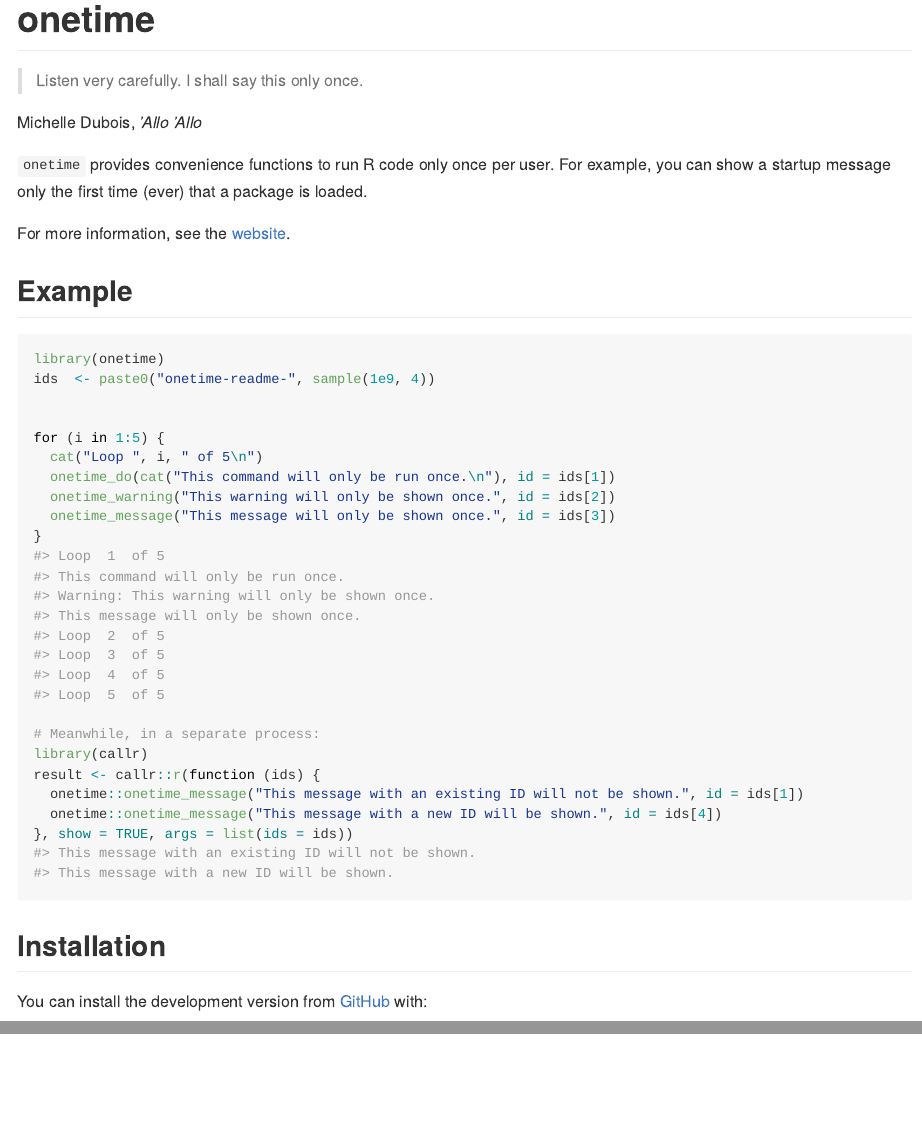
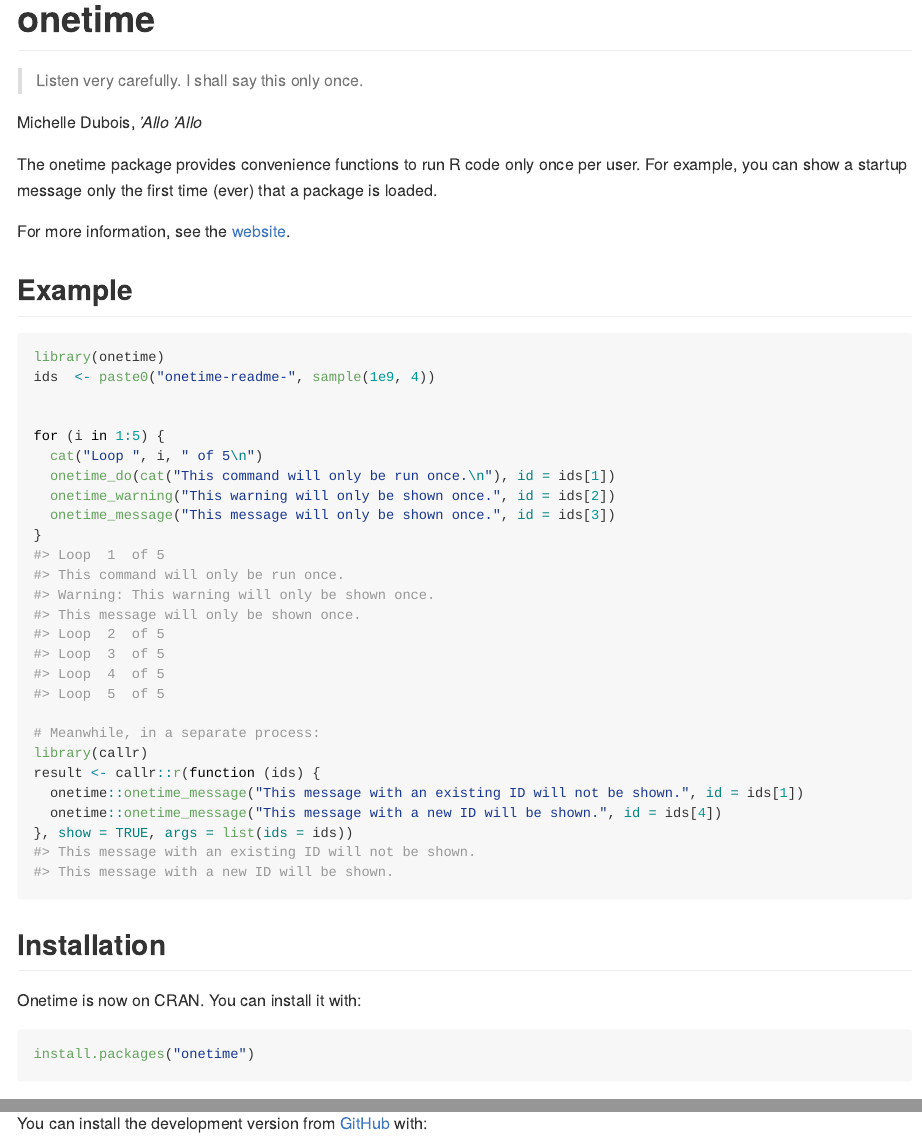
Before and after one commit to hughjonesd/onetime, an R Markdown document (README.Rmd): the page in a window 1100 px wide, from its top, and a second part further down, joined at a grey line. The pictures show the output file README.md that the author committed with the source, drawn offline in the style of GitHub; badge pictures from the web are left out.

Commit message:
mention CRAN in README

````diff
--- a/README.Rmd
+++ b/README.Rmd
@@ -31,7 +31,7 @@ knitr::opts_chunk$set(
 Michelle Dubois, *'Allo 'Allo*
 
 
-`onetime` provides convenience functions to run R code only once per user. For
+The onetime package provides convenience functions to run R code only once per user. For
 example, you can show a startup message only the first time (ever) that a
 package is loaded.
 
@@ -42,6 +42,12 @@ For more information, see the [website](https://hughjonesd.github.io/onetime/).
 
 ## Installation
 
+Onetime is now on CRAN. You can install it with:
+
+``` r
+install.packages("onetime")
+```
+
 You can install the development version from [GitHub](https://github.com/) with:
 
 ``` r
````
Also changed, not shown: README.md.
